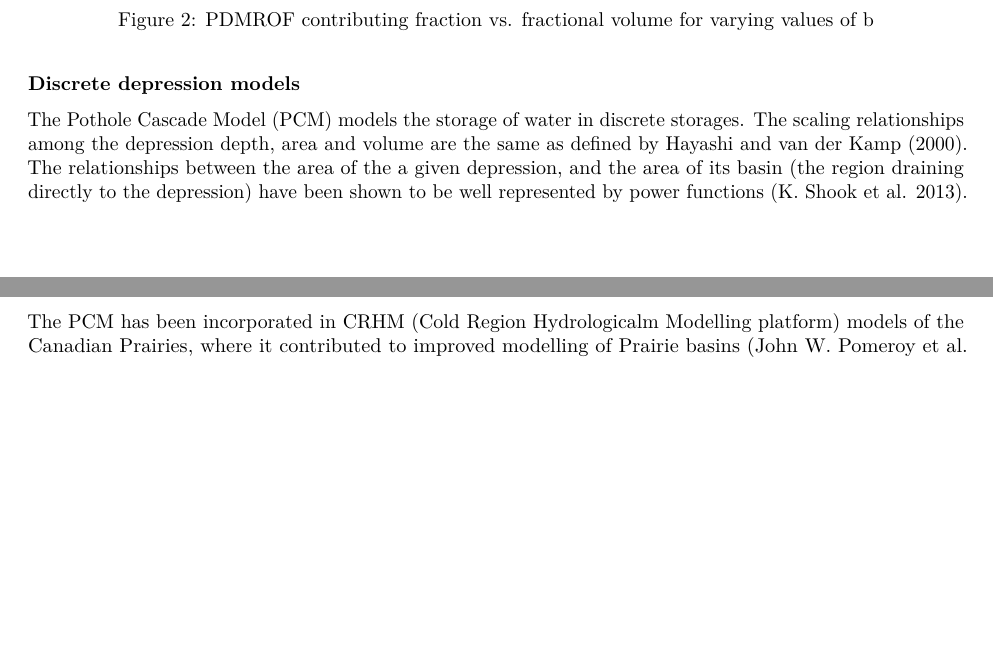
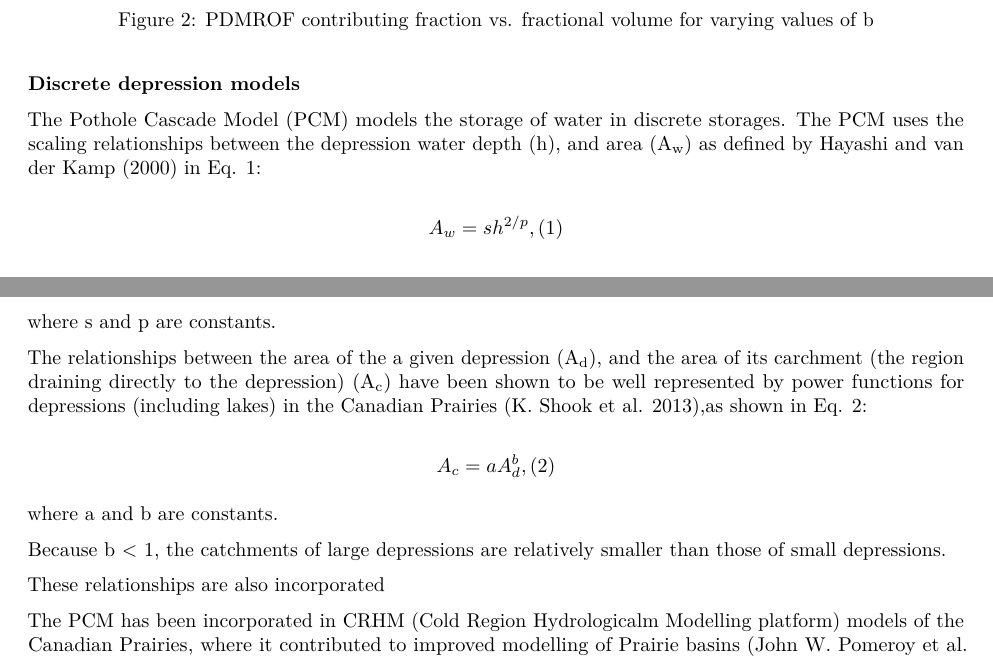
Before and after one commit to CentreForHydrology/HGDM, an R Markdown document (paper/HGDM.Rmd): two parts of pages 2 and 3 of 10, joined at a grey line, cut so that both start at the same text, the shorter picture padded with empty space. Rendered offline with R 4.5, knitr and Pandoc, then LaTeX, with nearby package versions; some code elsewhere in the file could not run offline.

Commit message:
added eqs 1 & 2

```diff
--- a/paper/HGDM.Rmd
+++ b/paper/HGDM.Rmd
@@ -219,12 +219,32 @@ The model PDMROF was developed ....
 ### Discrete depression models
 
 The Pothole Cascade Model (PCM) models the storage of water in discrete
-storages. The scaling relationships among the depression depth, area and
-volume are the same as defined by @hayashiSimpleEquationsRepresent2000.
-The relationships between the area of the a given depression, and the
-area of its basin (the region draining directly to the depression) have
-been shown to be well represented by power functions
-[@shookStorageDynamicsSimulations2013].
+storages. The PCM uses the scaling relationships between the depression
+water depth (h), and area (A~w~) as defined by
+@hayashiSimpleEquationsRepresent2000 in Eq. 1:
+
+$$
+A_w = s h ^ {2/p}, (1)
+$$
+
+where s and p are constants.
+
+The relationships between the area of the a given depression (A~d~), and
+the area of its carchment (the region draining directly to the
+depression) (A~c~) have been shown to be well represented by power
+functions for depressions (including lakes) in the Canadian Prairies
+[@shookStorageDynamicsSimulations2013],as shown in Eq. 2:
+
+$$
+A_{c} = a A_d ^b, (2)
+$$
+
+where a and b are constants.
+
+Because b \< 1, the catchments of large depressions are relatively
+smaller than those of small depressions.
+
+These relationships are also incorporated
 
 The PCM has been incorporated in CRHM (Cold Region Hydrologicalm
 Modelling platform) models of the Canadian Prairies, where it
```
Also changed, not shown: paper/HGDM.Rmd (33 more changed lines), 1 other file.
